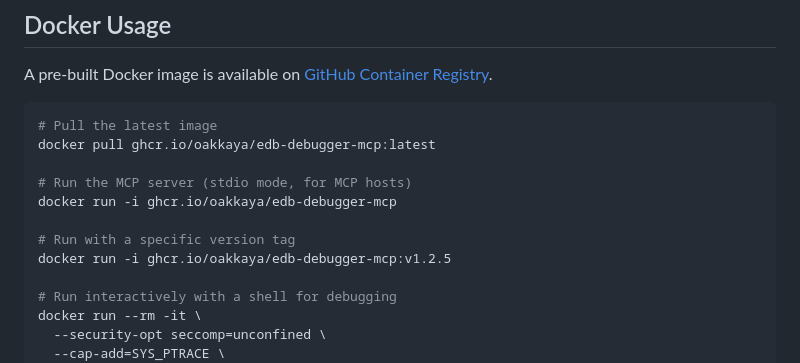
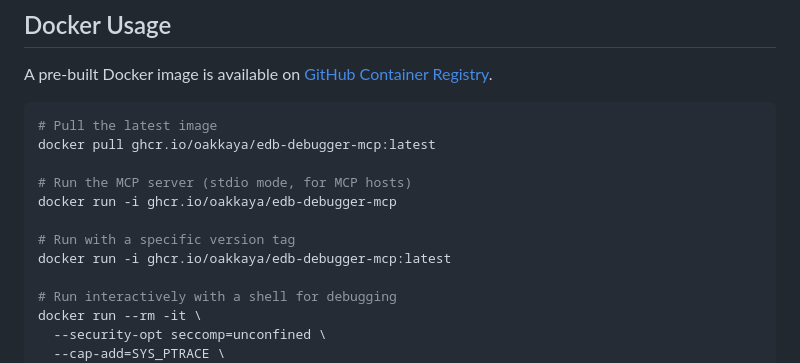
Before and after one commit to oakkaya/edb-debugger-mcp, a Markdown page: README.md, the part around the change. Rendered like a GitHub page.

Commit message:
docs: update Docker example v1.2.5→latest

```diff
--- a/README.md
+++ b/README.md
@@ -223,7 +223,7 @@ docker pull ghcr.io/oakkaya/edb-debugger-mcp:latest
 docker run -i ghcr.io/oakkaya/edb-debugger-mcp
 
 # Run with a specific version tag
-docker run -i ghcr.io/oakkaya/edb-debugger-mcp:v1.2.5
+docker run -i ghcr.io/oakkaya/edb-debugger-mcp:latest
 
 # Run interactively with a shell for debugging
 docker run --rm -it \
```
